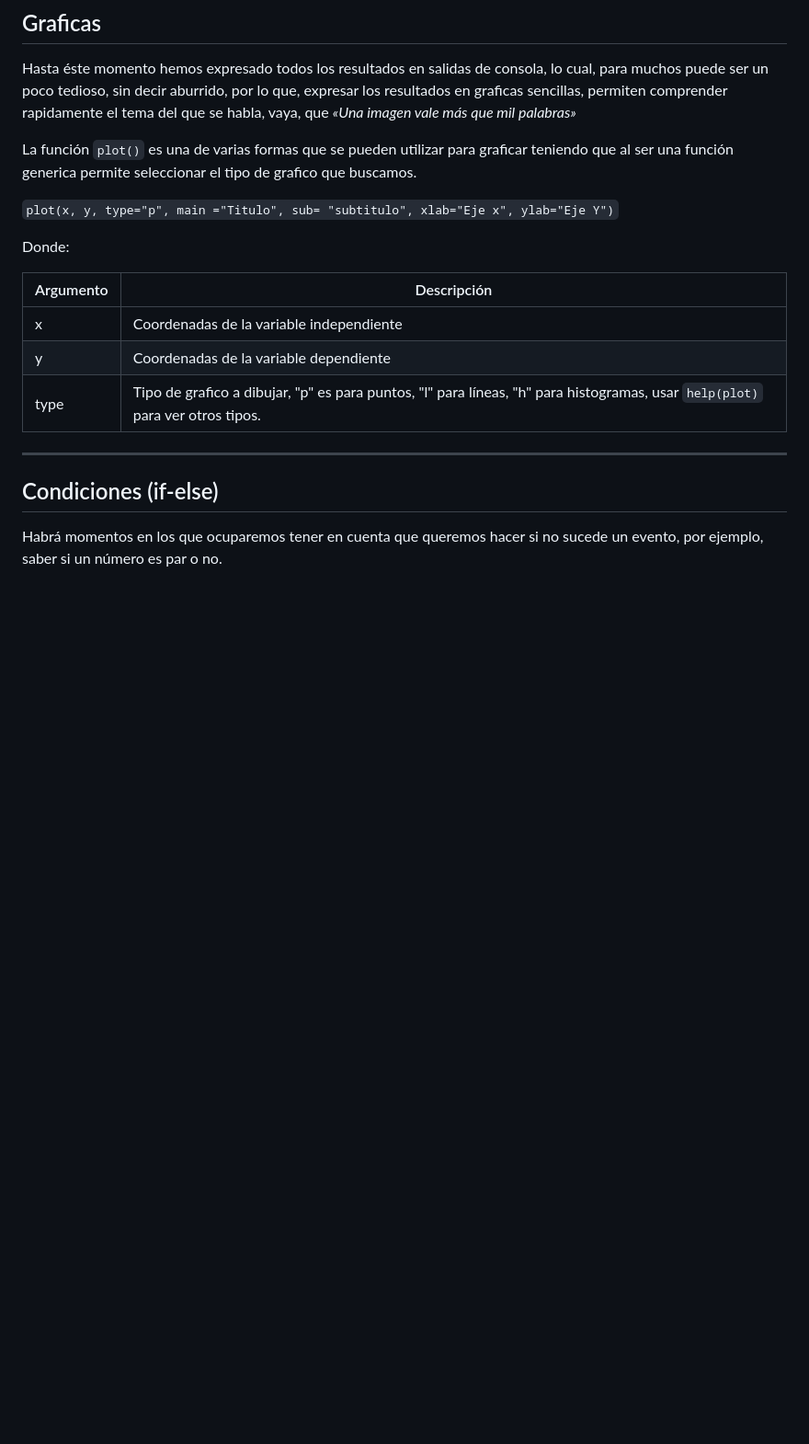
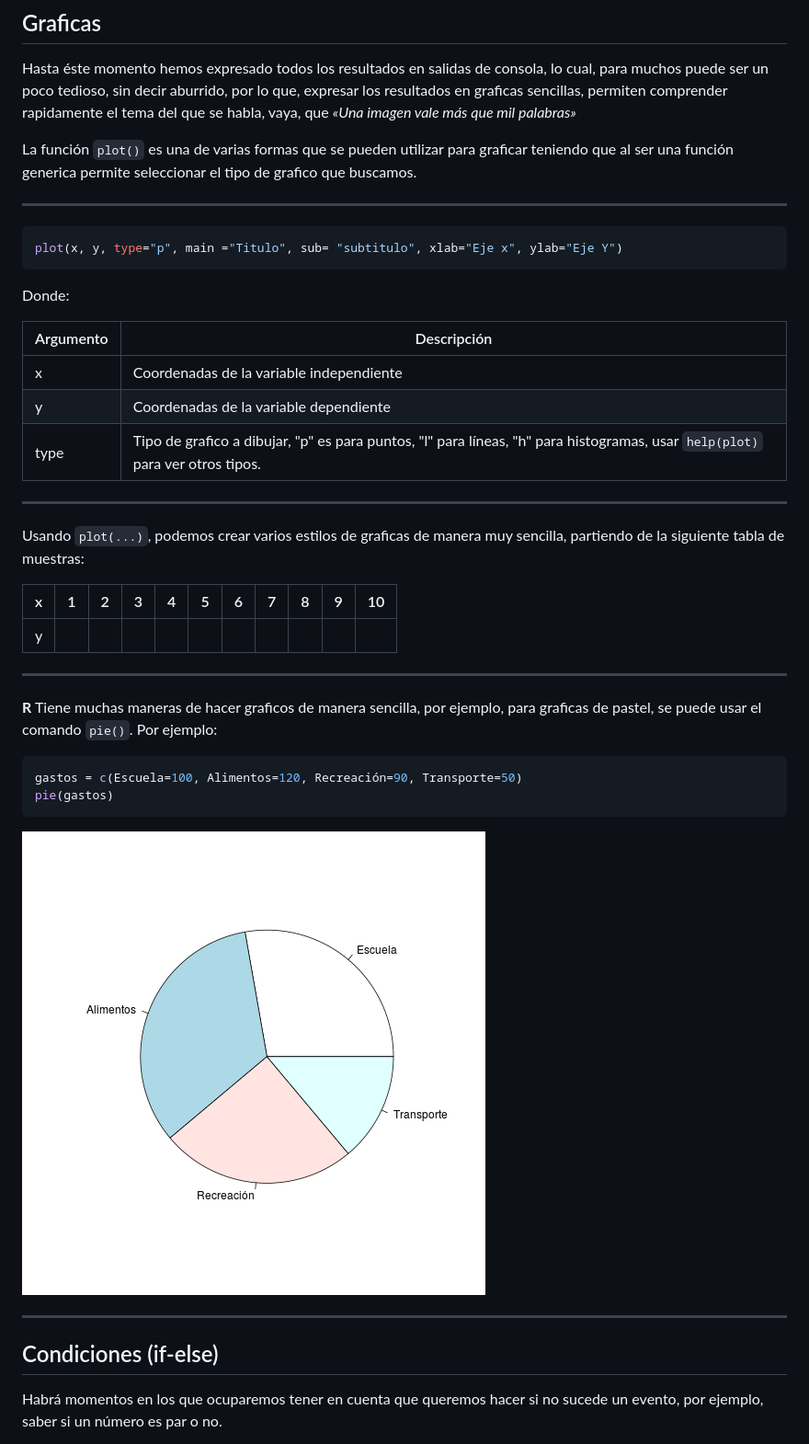
Before and after one commit to frahik/Curso, a Markdown page: index.md, the part around the change printed below. Shown: that part at 92% size. GitHub-like rendering; pictures changed too: figure/unnamed-chunk-1-1.png (added); blank space fills up the shorter version.

````diff
--- a/index.md
+++ b/index.md
@@ -334,7 +381,12 @@ Hasta éste momento hemos expresado todos los resultados en salidas de consola,
 
 La función `plot()` es una de varias formas que se pueden utilizar para graficar teniendo que al ser una función generica permite seleccionar el tipo de grafico que buscamos.
 
-`plot(x, y, type="p", main ="Titulo", sub= "subtitulo", xlab="Eje x", ylab="Eje Y")`
+-----
+
+
+```r
+plot(x, y, type="p", main ="Titulo", sub= "subtitulo", xlab="Eje x", ylab="Eje Y")
+```
 
 Donde:
 
@@ -343,6 +395,28 @@ Donde:
 |x         | Coordenadas de la variable independiente |
 | y        | Coordenadas de la variable dependiente   |
 | type     | Tipo de grafico a dibujar, "p" es para puntos, "l" para líneas, "h" para histogramas, usar `help(plot)` para ver otros tipos. |
+
+-----
+
+Usando `plot(...)`, podemos crear varios estilos de graficas de manera muy sencilla, partiendo de la siguiente tabla de muestras:
+
+| x   | 1 | 2 | 3 | 4 | 5 | 6 | 7 | 8 | 9 | 10 |
+|:---:|---|---|---|---|---|---|---|---|---|----|
+| y   |
+
+
+
+-----
+
+**R** Tiene muchas maneras de hacer graficos de manera sencilla, por ejemplo, para graficas de pastel, se puede usar el comando `pie()`. Por ejemplo:
+
+
+```r
+gastos = c(Escuela=100, Alimentos=120, Recreación=90, Transporte=50)
+pie(gastos)
+```
+
+![plot of chunk unnamed-chunk-1](figure/unnamed-chunk-1-1.png)
 
 -----
 
````
Also changed, not shown: other parts of index.md (+66 -5 lines), 2 other files.
